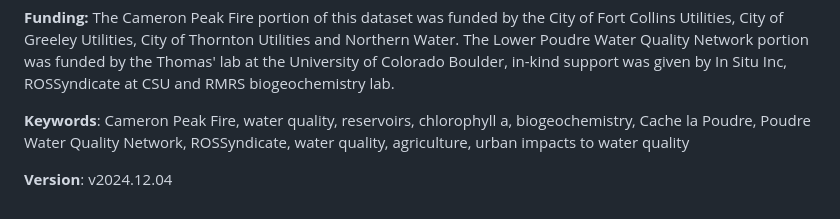
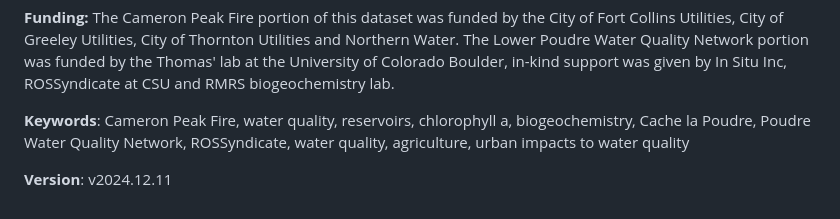
Before and after one commit to SamStruthers/CLP_waterchem_data, a Markdown page: README.md, the part around the change. Drawn GitHub-style.

Commit message:
updated version # on readme

```diff
--- a/README.md
+++ b/README.md
@@ -60,4 +60,4 @@ Field measurements were taken using a Thermo Orion Star with RDO Optical and Con
 
 **Keywords**: Cameron Peak Fire, water quality, reservoirs, chlorophyll a, biogeochemistry, Cache la Poudre, Poudre Water Quality Network, ROSSyndicate, water quality, agriculture, urban impacts to water quality
 
-**Version**: v2024.12.04
+**Version**: v2024.12.11
```
